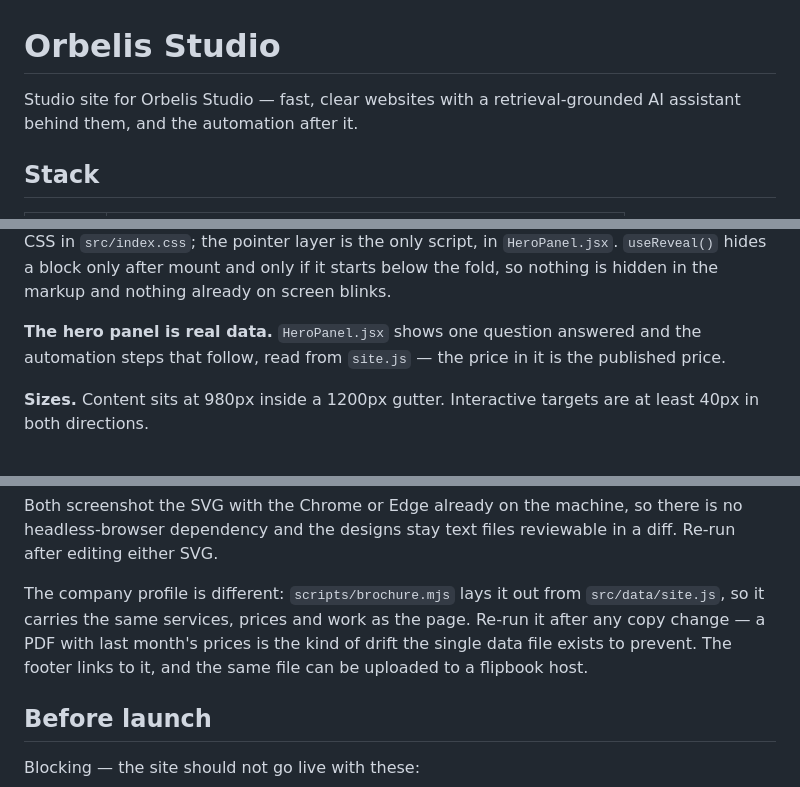
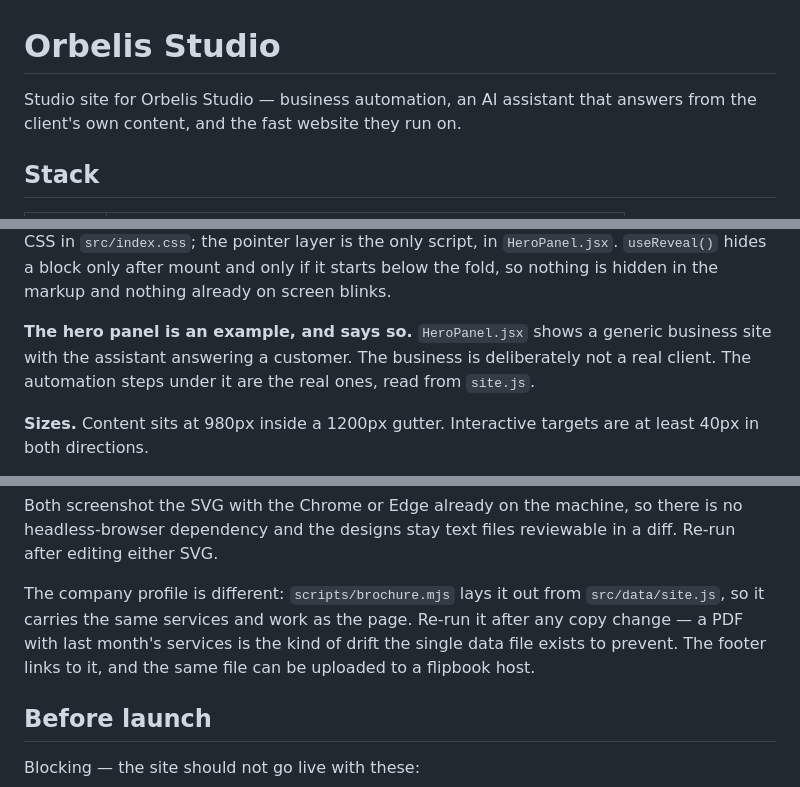
Before and after one commit to Ahamedshakir02/orbelis-studio, a Markdown page: README.md, 3 parts joined by grey strips. Rendered like a GitHub page.

```diff
--- a/README.md
+++ b/README.md
@@ -1,7 +1,7 @@
 # Orbelis Studio
 
-Studio site for Orbelis Studio — fast, clear websites with a
-retrieval-grounded AI assistant behind them, and the automation after it.
+Studio site for Orbelis Studio — business automation, an AI assistant that
+answers from the client's own content, and the fast website they run on.
 
 ## Stack
 
@@ -170,9 +181,10 @@ cards `lift` on hover and buttons give under the finger. All of it is CSS in
 block only after mount and only if it starts below the fold, so nothing is
 hidden in the markup and nothing already on screen blinks.
 
-**The hero panel is real data.** `HeroPanel.jsx` shows one question answered
-and the automation steps that follow, read from `site.js` — the price in it is
-the published price.
+**The hero panel is an example, and says so.** `HeroPanel.jsx` shows a
+generic business site with the assistant answering a customer. The business is
+deliberately not a real client. The automation steps under it are the real
+ones, read from `site.js`.
 
 **Sizes.** Content sits at 980px inside a 1200px gutter. Interactive targets
 are at least 40px in both directions.
@@ -196,9 +208,9 @@ there is no headless-browser dependency and the designs stay text files
 reviewable in a diff. Re-run after editing either SVG.
 
 The company profile is different: `scripts/brochure.mjs` lays it out from
-`src/data/site.js`, so it carries the same services, prices and work as the
-page. Re-run it after any copy change — a PDF with last month's prices is the
-kind of drift the single data file exists to prevent. The footer links to it,
+`src/data/site.js`, so it carries the same services and work as the page.
+Re-run it after any copy change — a PDF with last month's services is the kind
+of drift the single data file exists to prevent. The footer links to it,
 and the same file can be uploaded to a flipbook host.
 
 ## Before launch
```
Also changed, not shown: other parts of README.md (+25 -14 lines).
